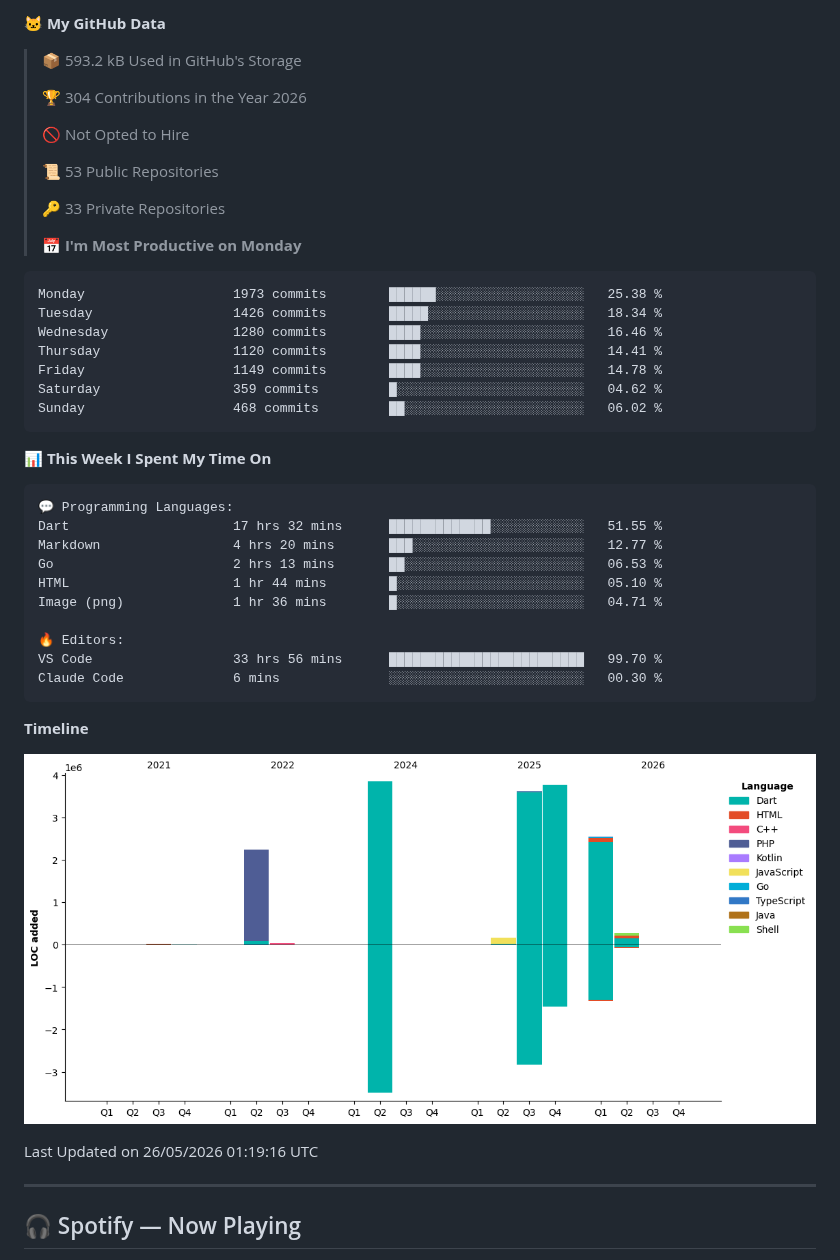
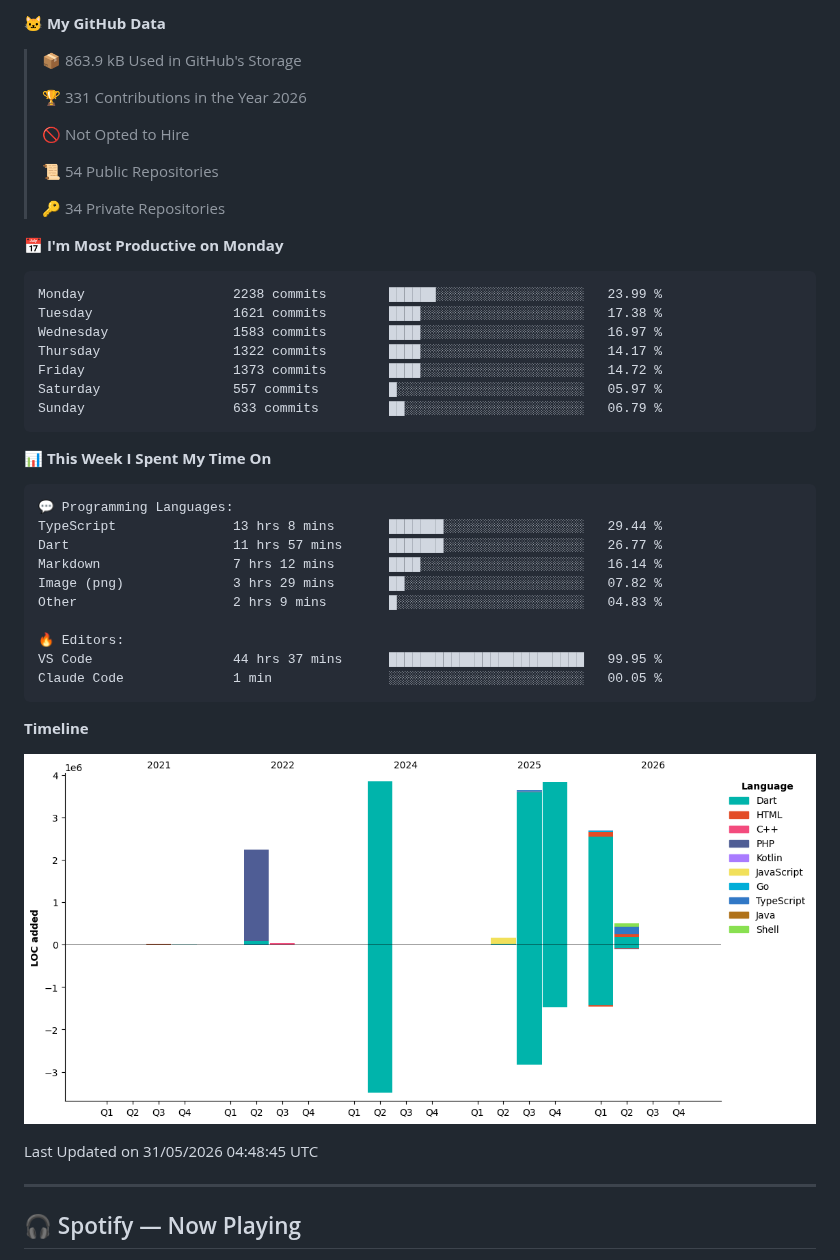
Before and after one commit to Kidpech-code/Kidpech-code, a Markdown page: README.md, the part around one of its changes. GitHub-like rendering; pictures changed too: assets/bar_graph.png.

Commit message:
Updated with Dev Metrics

````diff
--- a/README.md
+++ b/README.md
@@ -97,49 +94,50 @@
 
 **🐱 My GitHub Data**
 
-> 📦 593.2 kB Used in GitHub's Storage
->
-> 🏆 304 Contributions in the Year 2026
->
+> 📦 863.9 kB Used in GitHub's Storage
+ >
+> 🏆 331 Contributions in the Year 2026
+ >
 > 🚫 Not Opted to Hire
->
-> 📜 53 Public Repositories
->
-> 🔑 33 Private Repositories
->
-> 📅 **I'm Most Productive on Monday**
+ >
+> 📜 54 Public Repositories
+ >
+> 🔑 34 Private Repositories
+ >
+📅 **I'm Most Productive on Monday**
 
 ```text
-Monday                   1973 commits        ██████░░░░░░░░░░░░░░░░░░░   25.38 %
-Tuesday                  1426 commits        █████░░░░░░░░░░░░░░░░░░░░   18.34 %
-Wednesday                1280 commits        ████░░░░░░░░░░░░░░░░░░░░░   16.46 %
-Thursday                 1120 commits        ████░░░░░░░░░░░░░░░░░░░░░   14.41 %
-Friday                   1149 commits        ████░░░░░░░░░░░░░░░░░░░░░   14.78 %
-Saturday                 359 commits         █░░░░░░░░░░░░░░░░░░░░░░░░   04.62 %
-Sunday                   468 commits         ██░░░░░░░░░░░░░░░░░░░░░░░   06.02 %
+Monday                   2238 commits        ██████░░░░░░░░░░░░░░░░░░░   23.99 %
+Tuesday                  1621 commits        ████░░░░░░░░░░░░░░░░░░░░░   17.38 %
+Wednesday                1583 commits        ████░░░░░░░░░░░░░░░░░░░░░   16.97 %
+Thursday                 1322 commits        ████░░░░░░░░░░░░░░░░░░░░░   14.17 %
+Friday                   1373 commits        ████░░░░░░░░░░░░░░░░░░░░░   14.72 %
+Saturday                 557 commits         █░░░░░░░░░░░░░░░░░░░░░░░░   05.97 %
+Sunday                   633 commits         ██░░░░░░░░░░░░░░░░░░░░░░░   06.79 %
 ```
+
 
 📊 **This Week I Spent My Time On**
 
 ```text
 💬 Programming Languages:
-Dart                     17 hrs 32 mins      █████████████░░░░░░░░░░░░   51.55 %
-Markdown                 4 hrs 20 mins       ███░░░░░░░░░░░░░░░░░░░░░░   12.77 %
-Go                       2 hrs 13 mins       ██░░░░░░░░░░░░░░░░░░░░░░░   06.53 %
-HTML                     1 hr 44 mins        █░░░░░░░░░░░░░░░░░░░░░░░░   05.10 %
-Image (png)              1 hr 36 mins        █░░░░░░░░░░░░░░░░░░░░░░░░   04.71 %
+TypeScript               13 hrs 8 mins       ███████░░░░░░░░░░░░░░░░░░   29.44 %
+Dart                     11 hrs 57 mins      ███████░░░░░░░░░░░░░░░░░░   26.77 %
+Markdown                 7 hrs 12 mins       ████░░░░░░░░░░░░░░░░░░░░░   16.14 %
+Image (png)              3 hrs 29 mins       ██░░░░░░░░░░░░░░░░░░░░░░░   07.82 %
+Other                    2 hrs 9 mins        █░░░░░░░░░░░░░░░░░░░░░░░░   04.83 %
 
 🔥 Editors:
-VS Code                  33 hrs 56 mins      █████████████████████████   99.70 %
-Claude Code              6 mins              ░░░░░░░░░░░░░░░░░░░░░░░░░   00.30 %
+VS Code                  44 hrs 37 mins      █████████████████████████   99.95 %
+Claude Code              1 min               ░░░░░░░░░░░░░░░░░░░░░░░░░   00.05 %
 ```
 
 **Timeline**
 
 ![Lines of Code chart](https://raw.githubusercontent.com/Kidpech-code/Kidpech-code/main/assets/bar_graph.png)
 
-Last Updated on 26/05/2026 01:19:16 UTC
 
+ Last Updated on 31/05/2026 04:48:45 UTC
 <!--END_SECTION:waka-->
 
 ---
````
Also changed, not shown: other parts of README.md (+1 -4 lines).
